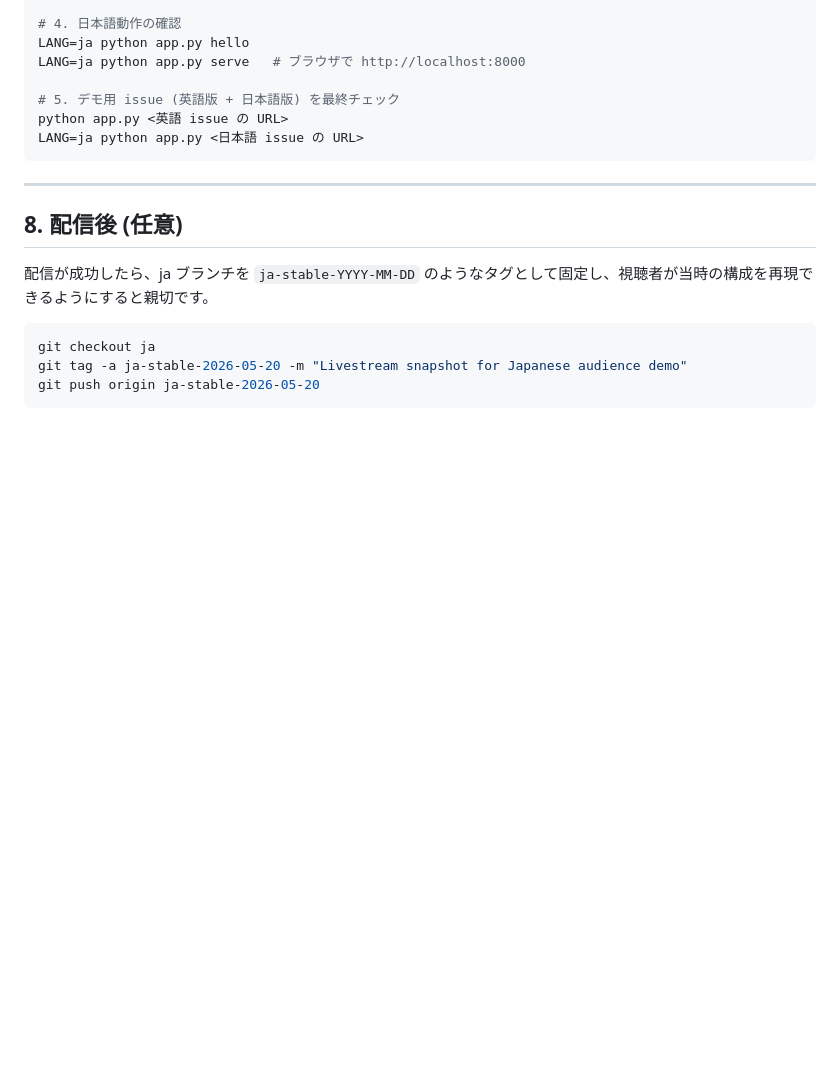
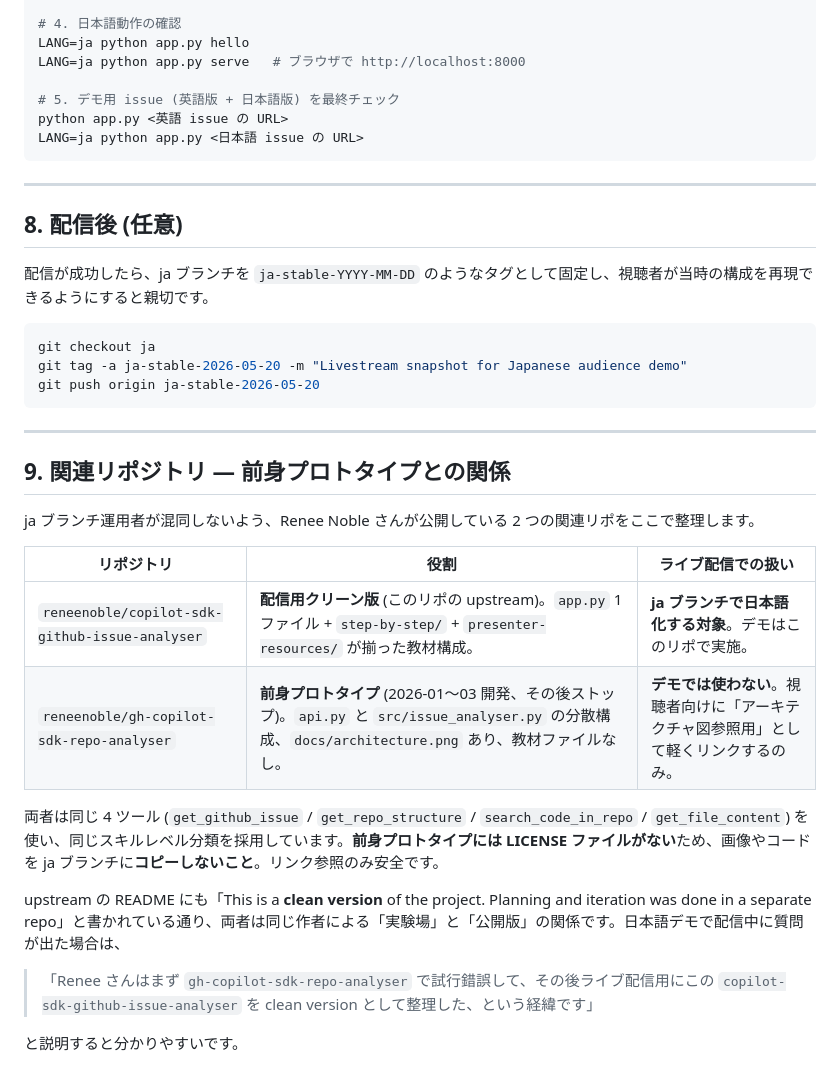
Before and after one commit to ChibaYuki347/copilot-sdk-github-issue-analyser, a Markdown page: docs/SYNCING-UPSTREAM.ja.md, the part around the change. Rendered like a GitHub page; blank space fills up the shorter version.

Commit message:
docs(ja): 前身プロトタイプ gh-copilot-sdk-repo-analyser との関係を明記
upstream README が既に "clean version / planning iteration" の関係性
を記載しているが、日本人読者向けに 2 リポジトリの混同を防ぐ補足を追加。

- README.ja.md 冒頭の 📌 注 の直後に "🇯🇵 日本語デモを観ている方へ"
  ブロックを追加: 前身プロトタイプの位置付け、ライブ配信は本リポで実施、
  architecture.png は参照可能であることを明記
- docs/SYNCING-UPSTREAM.ja.md に "9. 関連リポジトリ" 章を追加:
  両リポの役割比較表 + 前身リポに LICENSE がないため画像/コードを
  コピーしない注意 + デモ中に質問が出た時の説明テンプレ

Co-authored-by: Copilot <223556219+Copilot@users.noreply.github.com>

````diff
--- a/docs/SYNCING-UPSTREAM.ja.md
+++ b/docs/SYNCING-UPSTREAM.ja.md
@@ -141,3 +141,22 @@ git checkout ja
 git tag -a ja-stable-2026-05-20 -m "Livestream snapshot for Japanese audience demo"
 git push origin ja-stable-2026-05-20
 ```
+
+---
+
+## 9. 関連リポジトリ — 前身プロトタイプとの関係
+
+ja ブランチ運用者が混同しないよう、Renee Noble さんが公開している 2 つの関連リポをここで整理します。
+
+| リポジトリ | 役割 | ライブ配信での扱い |
+|---|---|---|
+| `reneenoble/copilot-sdk-github-issue-analyser` | **配信用クリーン版** (このリポの upstream)。`app.py` 1 ファイル + `step-by-step/` + `presenter-resources/` が揃った教材構成。 | **ja ブランチで日本語化する対象**。デモはこのリポで実施。 |
+| `reneenoble/gh-copilot-sdk-repo-analyser` | **前身プロトタイプ** (2026-01〜03 開発、その後ストップ)。`api.py` と `src/issue_analyser.py` の分散構成、`docs/architecture.png` あり、教材ファイルなし。 | **デモでは使わない**。視聴者向けに「アーキテクチャ図参照用」として軽くリンクするのみ。 |
+
+両者は同じ 4 ツール (`get_github_issue` / `get_repo_structure` / `search_code_in_repo` / `get_file_content`) を使い、同じスキルレベル分類を採用しています。**前身プロトタイプには LICENSE ファイルがない**ため、画像やコードを ja ブランチに**コピーしないこと**。リンク参照のみ安全です。
+
+upstream の README にも「This is a **clean version** of the project. Planning and iteration was done in a separate repo」と書かれている通り、両者は同じ作者による「実験場」と「公開版」の関係です。日本語デモで配信中に質問が出た場合は、
+
+> 「Renee さんはまず `gh-copilot-sdk-repo-analyser` で試行錯誤して、その後ライブ配信用にこの `copilot-sdk-github-issue-analyser` を clean version として整理した、という経緯です」
+
+と説明すると分かりやすいです。
````
Also changed, not shown: README.ja.md (+2 -0 lines).
